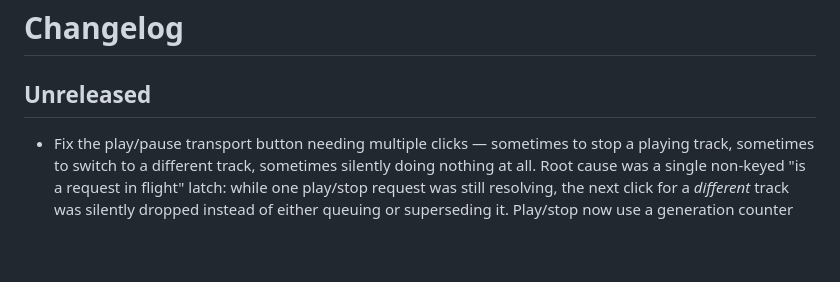
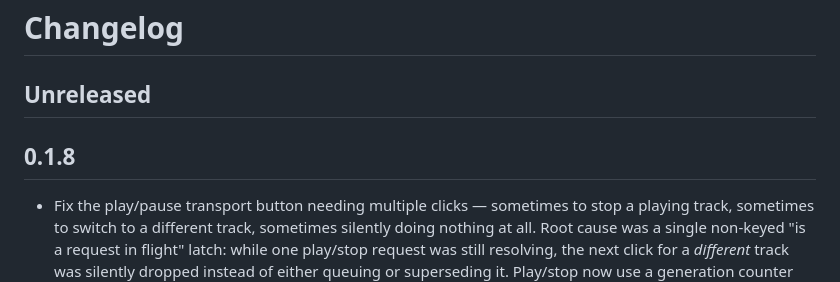
Before and after one commit to haivala/dj-usb-tkit, a Markdown page: CHANGELOG.md, the part around the change. GitHub-like rendering; blank space fills up the shorter version.

Commit message:
forgot version tag

```diff
--- a/CHANGELOG.md
+++ b/CHANGELOG.md
@@ -11,6 +11,8 @@
 -->
 
 ## Unreleased
+
+## 0.1.8
 
 - Fix the play/pause transport button needing multiple clicks — sometimes to
   stop a playing track, sometimes to switch to a different track, sometimes
```
